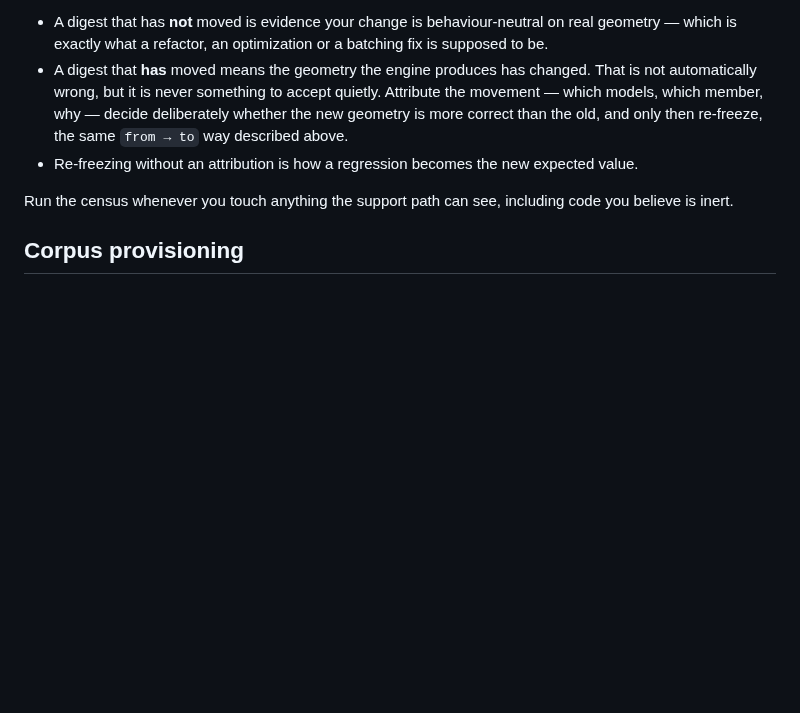
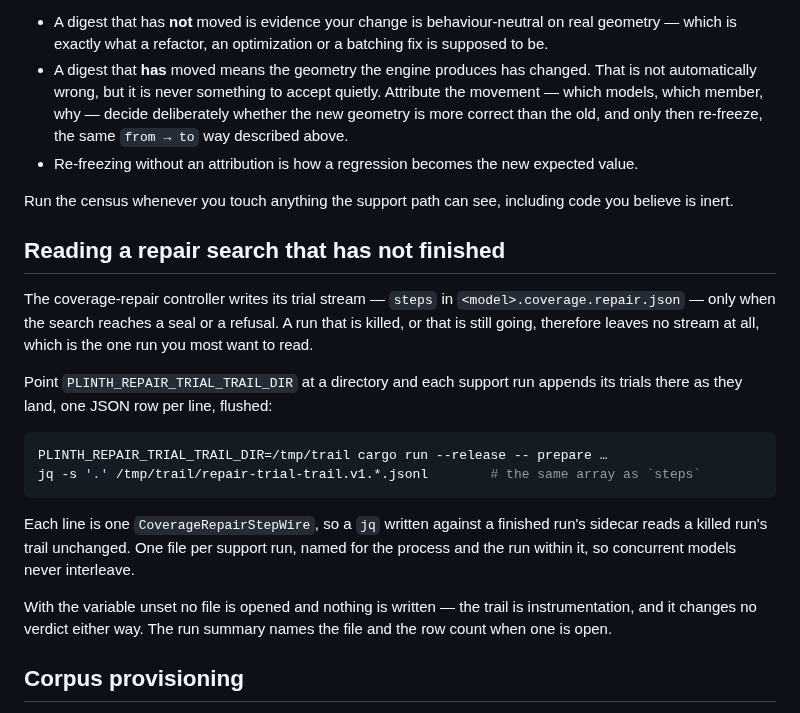
Before and after one commit to hughescr/plinth-3d, a Markdown page: docs/development.md, the part around the change. GitHub-like rendering; blank space fills up the shorter version.

Commit message:
Say how to read a repair search that has not finished
The trial trail is useless if nobody knows the variable exists. One
subsection beside the census: what it writes, the jq that reads it, and
the fact that an unset variable opens no file and changes no verdict.

````diff
--- a/docs/development.md
+++ b/docs/development.md
@@ -203,6 +203,29 @@ established them. What they mean:
 Run the census whenever you touch anything the support path can see, including code you
 believe is inert.
 
+## Reading a repair search that has not finished
+
+The coverage-repair controller writes its trial stream — `steps` in
+`<model>.coverage.repair.json` — only when the search reaches a seal or a refusal. A run
+that is killed, or that is still going, therefore leaves no stream at all, which is the
+one run you most want to read.
+
+Point `PLINTH_REPAIR_TRIAL_TRAIL_DIR` at a directory and each support run appends its
+trials there as they land, one JSON row per line, flushed:
+
+```sh
+PLINTH_REPAIR_TRIAL_TRAIL_DIR=/tmp/trail cargo run --release -- prepare …
+jq -s '.' /tmp/trail/repair-trial-trail.v1.*.jsonl        # the same array as `steps`
+```
+
+Each line is one `CoverageRepairStepWire`, so a `jq` written against a finished run's
+sidecar reads a killed run's trail unchanged. One file per support run, named for the
+process and the run within it, so concurrent models never interleave.
+
+With the variable unset no file is opened and nothing is written — the trail is
+instrumentation, and it changes no verdict either way. The run summary names the file and
+the row count when one is open.
+
 ## Corpus provisioning
 
 The test models are inputs, not source, and are not stored in git — the largest is over
````
